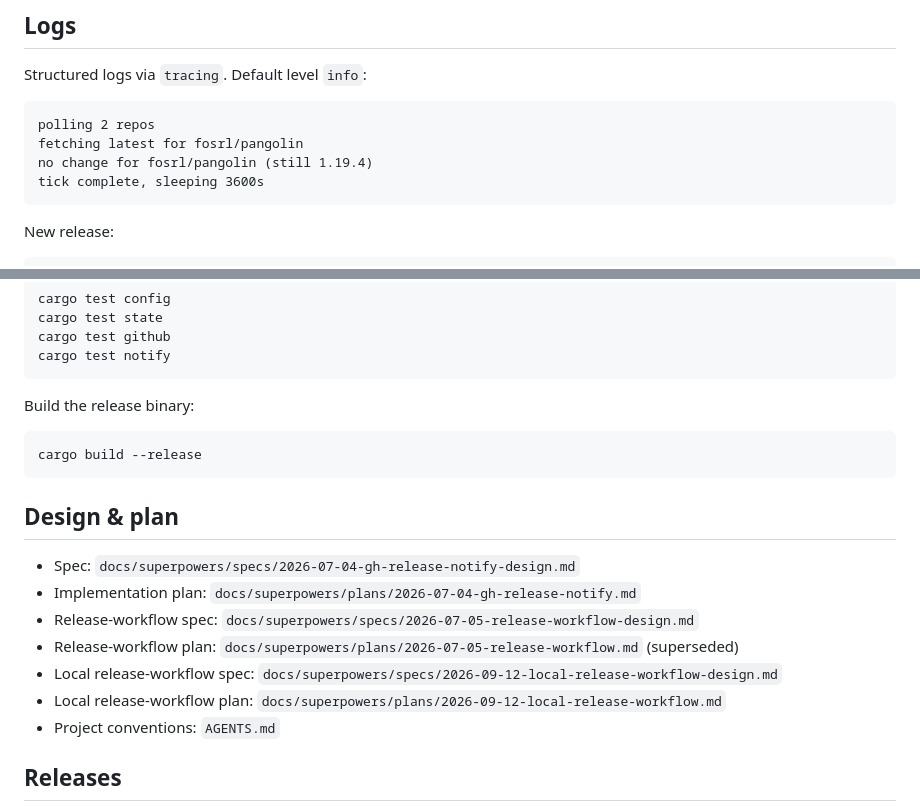
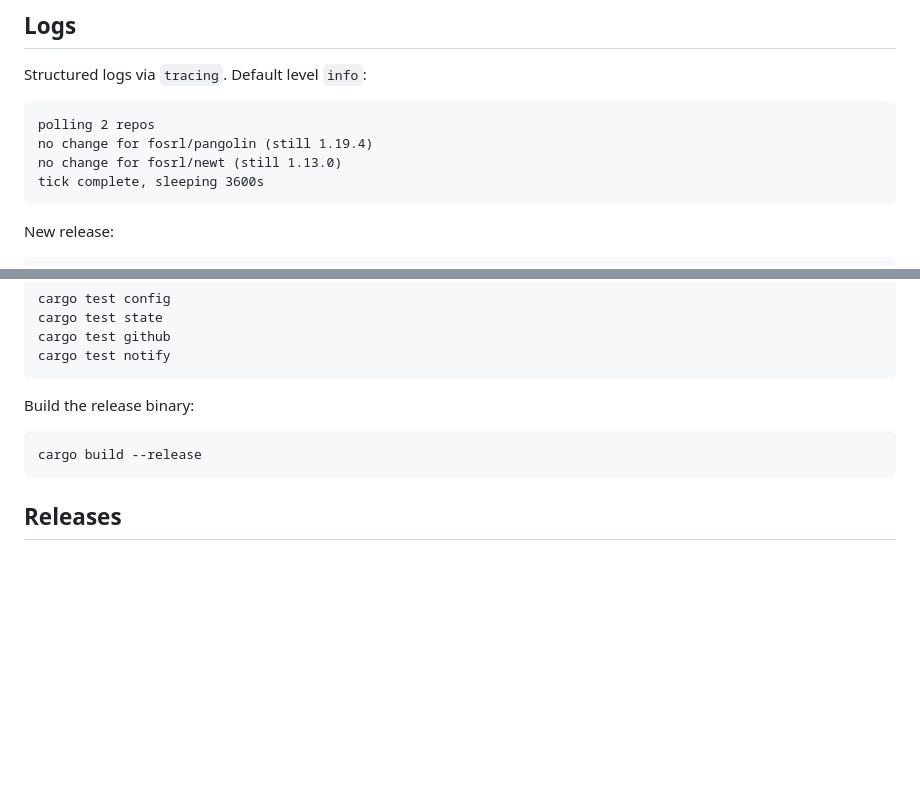
Before and after one commit to c4mbr0nn3/gh-release-notify, a Markdown page: README.md, 2 parts joined by grey strips. Drawn GitHub-style; blank space fills up the shorter version.

Commit message:
docs: remove design links and fix sample log output

````diff
--- a/README.md
+++ b/README.md
@@ -108,8 +108,8 @@ Structured logs via `tracing`. Default level `info`:
 
 ```
 polling 2 repos
-fetching latest for fosrl/pangolin
 no change for fosrl/pangolin (still 1.19.4)
+no change for fosrl/newt (still 1.13.0)
 tick complete, sleeping 3600s
 ```
 
@@ -171,16 +171,6 @@ Build the release binary:
 cargo build --release
 ```
 
-## Design & plan
-
-- Spec: `docs/superpowers/specs/2026-07-04-gh-release-notify-design.md`
-- Implementation plan: `docs/superpowers/plans/2026-07-04-gh-release-notify.md`
-- Release-workflow spec: `docs/superpowers/specs/2026-07-05-release-workflow-design.md`
-- Release-workflow plan: `docs/superpowers/plans/2026-07-05-release-workflow.md` (superseded)
-- Local release-workflow spec: `docs/superpowers/specs/2026-09-12-local-release-workflow-design.md`
-- Local release-workflow plan: `docs/superpowers/plans/2026-09-12-local-release-workflow.md`
-- Project conventions: `AGENTS.md`
-
 ## Releases
 
 Releases are cut locally via `./scripts/release.sh` and pushed as a tag;
````
